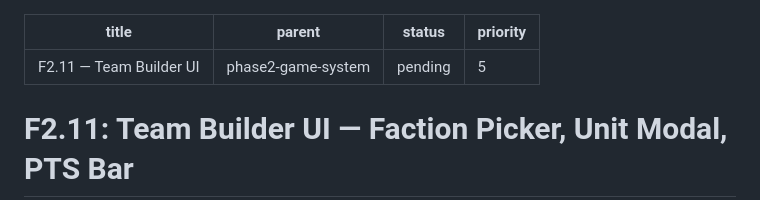
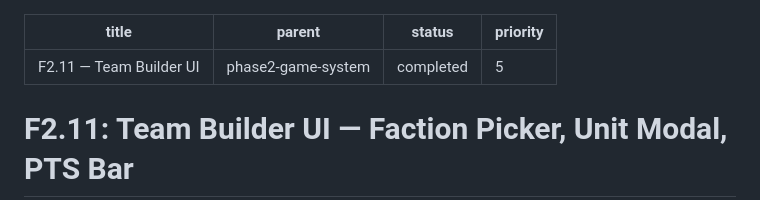
Before and after one commit to fixemer90-stack/Warpsmith, a Markdown page: docs/features/f2.11-team-builder-ui.md, the part around the change. Drawn GitHub-style.

Commit message:
docs: Update F2.11 Team Builder UI status to completed

```diff
--- a/docs/features/f2.11-team-builder-ui.md
+++ b/docs/features/f2.11-team-builder-ui.md
@@ -1,7 +1,7 @@
 ---
 title: "F2.11 — Team Builder UI"
 parent: phase2-game-system
-status: pending
+status: completed
 priority: 5
 ---
 
```
